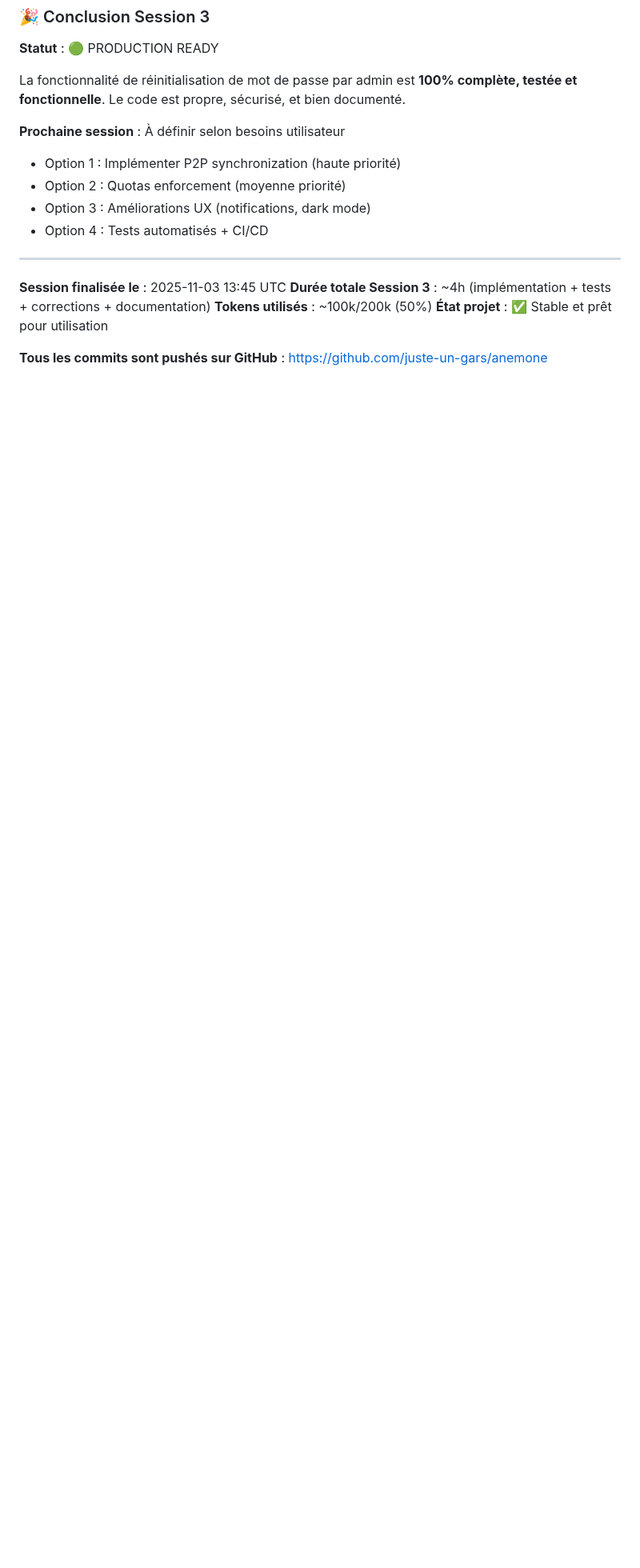
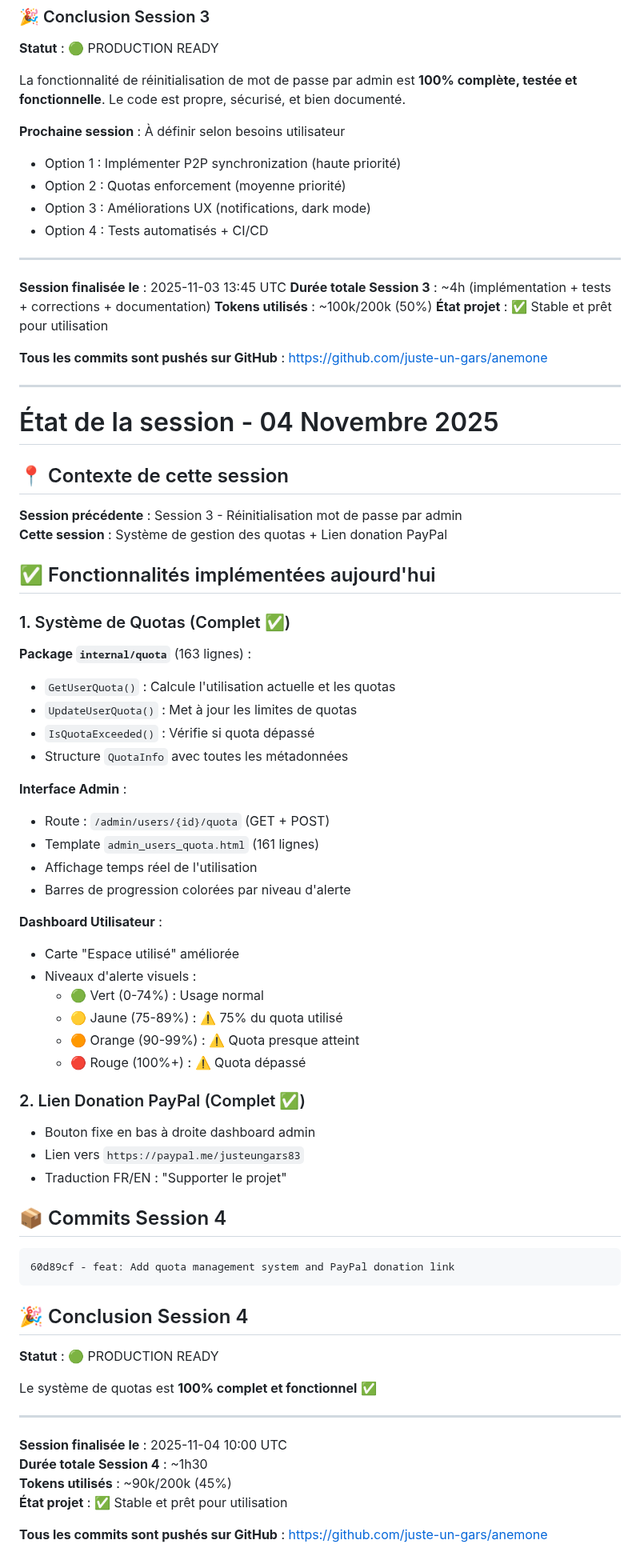
Before and after one commit to juste-un-gars/anemone, a Markdown page: SESSION_STATE.md, the part around the change. Shown at 80% size. GitHub-like rendering; blank space fills up the shorter version.

````diff
--- a/SESSION_STATE.md
+++ b/SESSION_STATE.md
@@ -2752,3 +2752,64 @@ La fonctionnalité de réinitialisation de mot de passe par admin est **100% com
 **État projet** : ✅ Stable et prêt pour utilisation
 
 **Tous les commits sont pushés sur GitHub** : https://github.com/juste-un-gars/anemone
+
+
+---
+
+# État de la session - 04 Novembre 2025
+
+## 📍 Contexte de cette session
+
+**Session précédente** : Session 3 - Réinitialisation mot de passe par admin
+**Cette session** : Système de gestion des quotas + Lien donation PayPal
+
+## ✅ Fonctionnalités implémentées aujourd'hui
+
+### 1. Système de Quotas (Complet ✅)
+
+**Package `internal/quota`** (163 lignes) :
+- `GetUserQuota()` : Calcule l'utilisation actuelle et les quotas
+- `UpdateUserQuota()` : Met à jour les limites de quotas
+- `IsQuotaExceeded()` : Vérifie si quota dépassé
+- Structure `QuotaInfo` avec toutes les métadonnées
+
+**Interface Admin** :
+- Route : `/admin/users/{id}/quota` (GET + POST)
+- Template `admin_users_quota.html` (161 lignes)
+- Affichage temps réel de l'utilisation
+- Barres de progression colorées par niveau d'alerte
+
+**Dashboard Utilisateur** :
+- Carte "Espace utilisé" améliorée
+- Niveaux d'alerte visuels :
+  - 🟢 Vert (0-74%) : Usage normal
+  - 🟡 Jaune (75-89%) : ⚠️ 75% du quota utilisé
+  - 🟠 Orange (90-99%) : ⚠️ Quota presque atteint
+  - 🔴 Rouge (100%+) : ⚠️ Quota dépassé
+
+### 2. Lien Donation PayPal (Complet ✅)
+
+- Bouton fixe en bas à droite dashboard admin
+- Lien vers `https://paypal.me/justeungars83`
+- Traduction FR/EN : "Supporter le projet"
+
+## 📦 Commits Session 4
+
+```
+60d89cf - feat: Add quota management system and PayPal donation link
+```
+
+## 🎉 Conclusion Session 4
+
+**Statut** : 🟢 PRODUCTION READY
+
+Le système de quotas est **100% complet et fonctionnel** ✅
+
+---
+
+**Session finalisée le** : 2025-11-04 10:00 UTC
+**Durée totale Session 4** : ~1h30
+**Tokens utilisés** : ~90k/200k (45%)
+**État projet** : ✅ Stable et prêt pour utilisation
+
+**Tous les commits sont pushés sur GitHub** : https://github.com/juste-un-gars/anemone
````
Also changed, not shown: README.md (+22 -4 lines).
